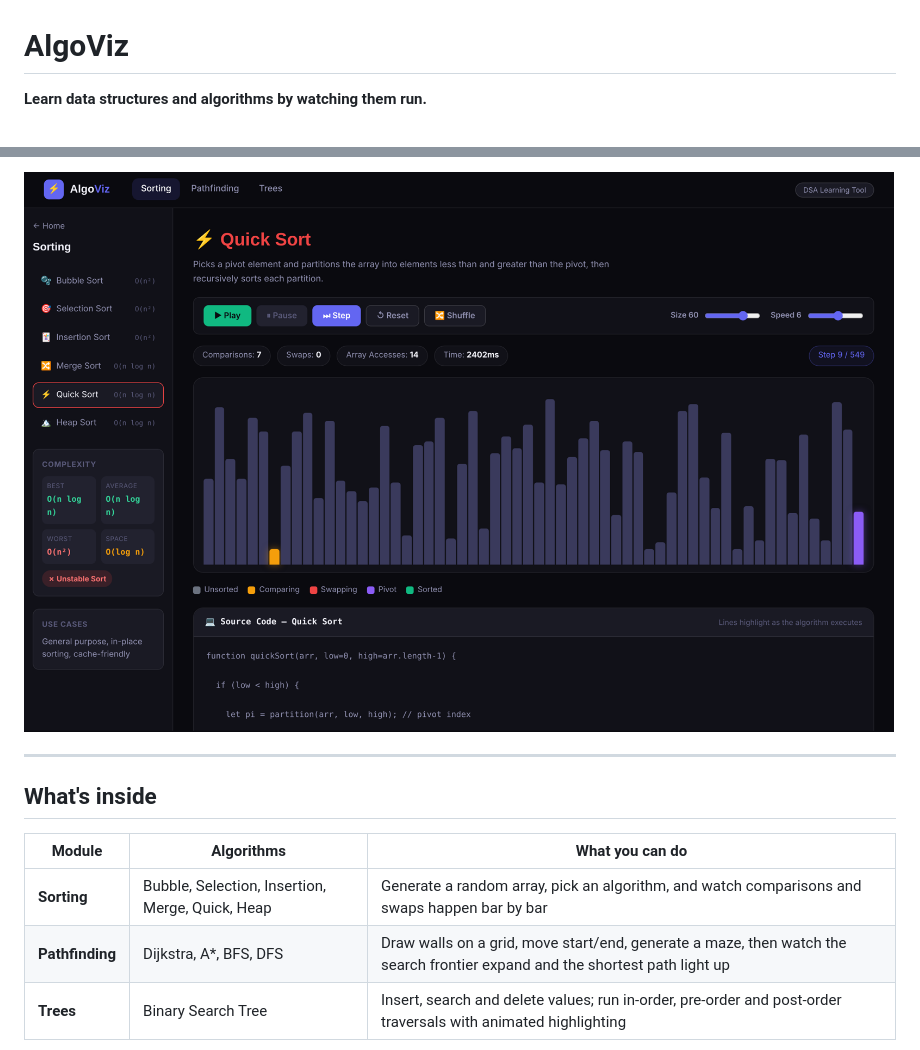
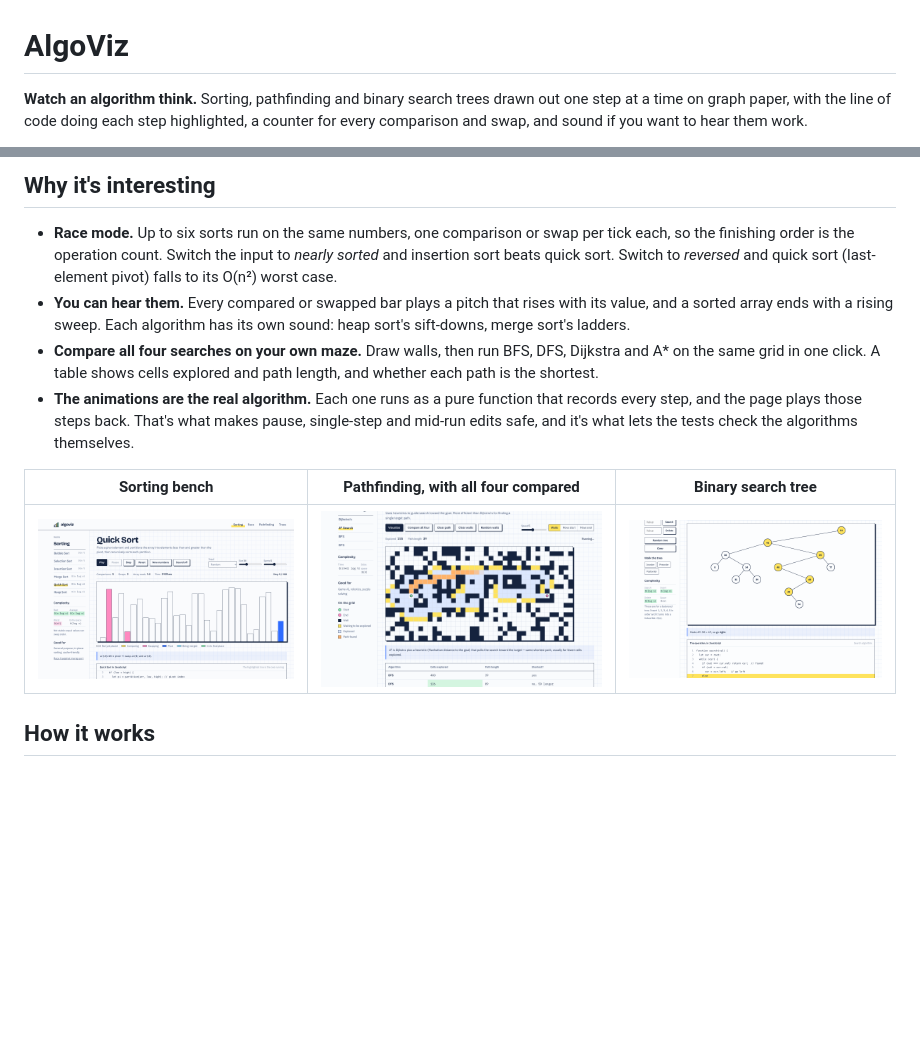
Before and after one commit to Janat-Yasser/algoviz, a Markdown page: README.md, 2 parts joined by grey strips. Rendered like a GitHub page; pictures changed too: docs/pathfinding.png, docs/sorting.png, docs/trees.png; blank space fills up the shorter version.

Commit message:
README: race GIF, new screenshots, what's new

```diff
--- a/README.md
+++ b/README.md
@@ -1,4 +1,4 @@
 # AlgoViz
 
-**Learn data structures and algorithms by watching them run.**
+**Watch an algorithm think.** Sorting, pathfinding and binary search trees drawn out one step at a time on graph paper, with the line of code doing each step highlighted, a counter for every comparison and swap, and sound if you want to hear them work.
 
@@ -10,13 +11,14 @@ AlgoViz is an interactive visualizer for the algorithms every CS student meets f
 
-![Quick Sort mid-run, with the source code highlighting below](docs/sorting.png)
+## Why it's interesting
 
----
+- **Race mode.** Up to six sorts run on the same numbers, one comparison or swap per tick each, so the finishing order is the operation count. Switch the input to *nearly sorted* and insertion sort beats quick sort. Switch to *reversed* and quick sort (last-element pivot) falls to its O(n²) worst case.
+- **You can hear them.** Every compared or swapped bar plays a pitch that rises with its value, and a sorted array ends with a rising sweep. Each algorithm has its own sound: heap sort's sift-downs, merge sort's ladders.
+- **Compare all four searches on your own maze.** Draw walls, then run BFS, DFS, Dijkstra and A\* on the same grid in one click. A table shows cells explored and path length, and whether each path is the shortest.
+- **The animations are the real algorithm.** Each one runs as a pure function that records every step, and the page plays those steps back. That's what makes pause, single-step and mid-run edits safe, and it's what lets the tests check the algorithms themselves.
 
-## What's inside
+| Sorting bench | Pathfinding, with all four compared | Binary search tree |
+|---|---|---|
+| ![Quick sort mid-run with the partition line highlighted](docs/sorting.png) | ![A* through random walls, with the comparison table](docs/pathfinding.png) | ![A search for 50 lighting the path down the tree](docs/trees.png) |
 
-| Module | Algorithms | What you can do |
-|---|---|---|
-| **Sorting** | Bubble, Selection, Insertion, Merge, Quick, Heap | Generate a random array, pick an algorithm, and watch comparisons and swaps happen bar by bar |
-| **Pathfinding** | Dijkstra, A\*, BFS, DFS | Draw walls on a grid, move start/end, generate a maze, then watch the search frontier expand and the shortest path light up |
-| **Trees** | Binary Search Tree | Insert, search and delete values; run in-order, pre-order and post-order traversals with animated highlighting |
+## How it works
 
```
Also changed, not shown: other parts of README.md (+58 -41 lines), docs/home.png (added), 1 other file.
